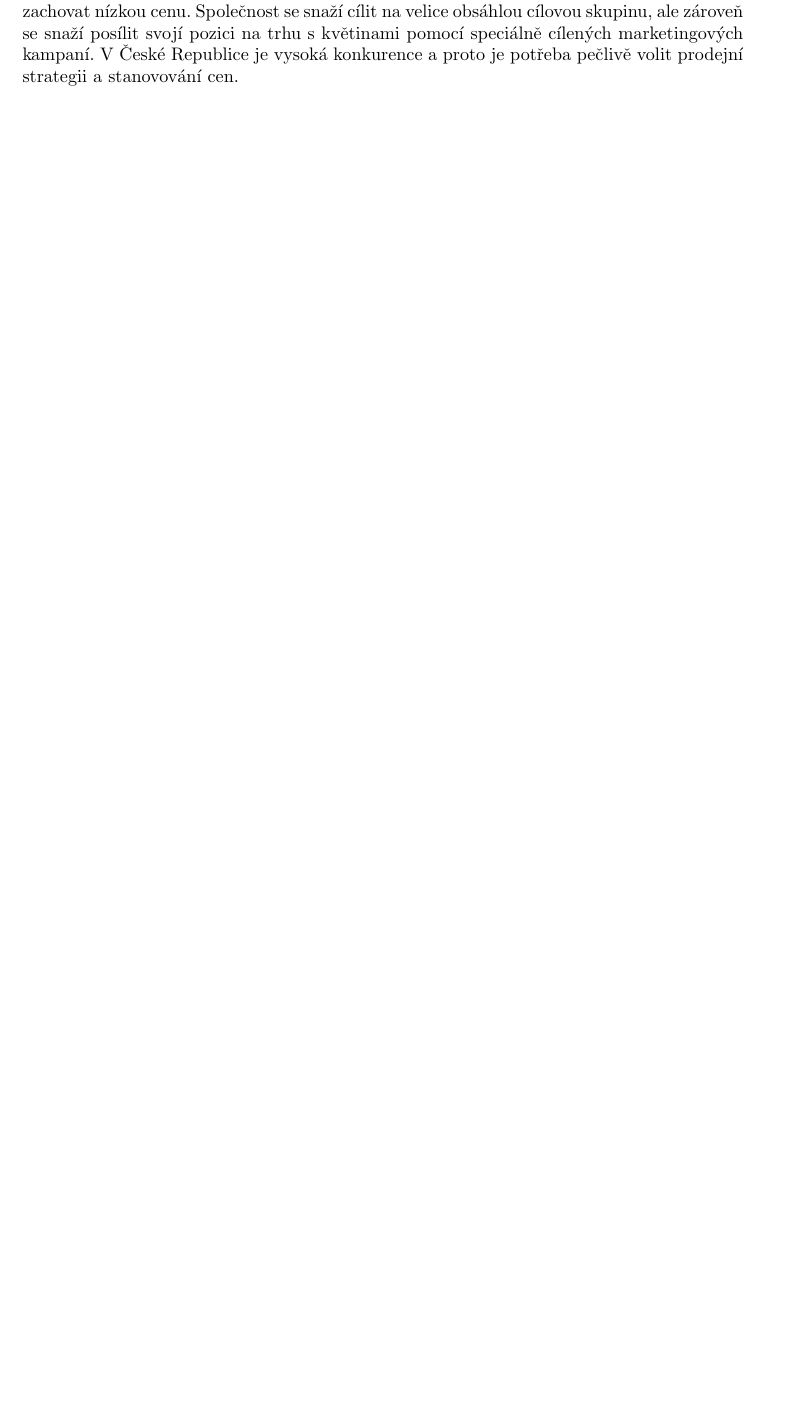
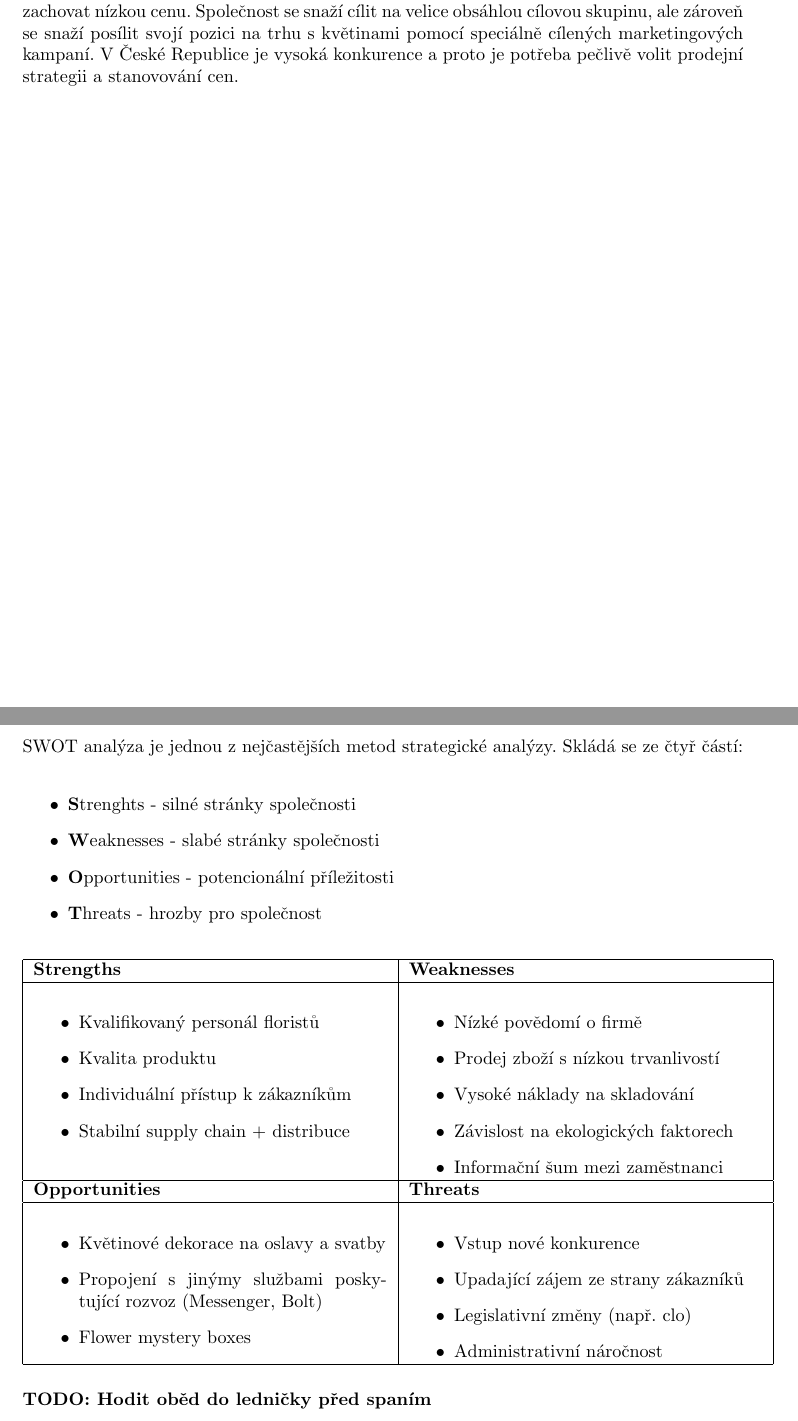
Before and after one commit to jirkavrba/4it216, a LaTeX document (dokument-zadavatele.tex): part of page 3 of 3 before the commit and two parts of pages 3 and 4 of 4 after it, the two joined at a grey line, cut so that both start at the same text, the shorter picture padded with empty space. Compiled offline with pdfLaTeX.

Commit message:
SWOT analýza

```diff
--- a/dokument-zadavatele.tex
+++ b/dokument-zadavatele.tex
@@ -73,4 +73,55 @@ Firma má také do budoucna plány zefektivnit svůj proces příjmání nových
 Posláním společnosti je zpřístupnit široké veřejnosti květiny vysoké kvality, ale zároveň zachovat nízkou cenu.
 Společnost se snaží cílit na velice obsáhlou cílovou skupinu, ale zároveň se snaží posílit svojí pozici na trhu s květinami pomocí speciálně cílených marketingových kampaní. V České Republice je vysoká konkurence a proto je potřeba pečlivě volit prodejní strategii a stanovování cen.
 
+\clearpage
+
+
+\section*{SWOT Analýza společnosti}
+
+SWOT analýza je jednou z nejčastějších metod strategické analýzy.
+Skládá se ze čtyř částí:
+\begin{itemize}
+    \item \textbf{S}trenghts - silné stránky společnosti
+    \item \textbf{W}eaknesses - slabé stránky společnosti
+    \item \textbf{O}pportunities - potencionální příležitosti
+    \item \textbf{T}hreats - hrozby pro společnost
+\end{itemize}
+
+\begin{table*}[h]
+    \begin{tabular}{|p{195pt}|p{195pt}|}
+        \hline \bfseries Strengths &\bfseries Weaknesses  \\
+        \hline
+        {\begin{itemize}
+            \item Kvalifikovaný personál floristů
+            \item Kvalita produktu
+            \item Individuální přístup k zákazníkům
+            \item Stabilní supply chain + distribuce
+        \end{itemize}}
+        &
+        {\begin{itemize}
+            \item Nízké povědomí o firmě
+            \item Prodej zboží s nízkou trvanlivostí
+            \item Vysoké náklady na skladování
+            \item Závislost na ekologických faktorech
+            \item Informační šum mezi zaměstnanci
+        \end{itemize}} \\
+        \hline \bfseries Opportunities &\bfseries Threats  \\
+        \hline
+        {\begin{itemize}
+            \item Květinové dekorace na oslavy a svatby
+            \item Propojení s jinýmy službami poskytující rozvoz (Messenger, Bolt)
+            \item Flower mystery boxes
+        \end{itemize}} &
+        {\begin{itemize}
+            \item Vstup nové konkurence
+            \item Upadající zájem ze strany zákazníků
+            \item Legislativní změny (např. clo)
+            \item Administrativní náročnost
+        \end{itemize}} \\
+        \hline
+    \end{tabular}
+\end{table*}
+
+\textbf{TODO: Hodit oběd do ledničky před spaním}
+
 \end{document}
```
